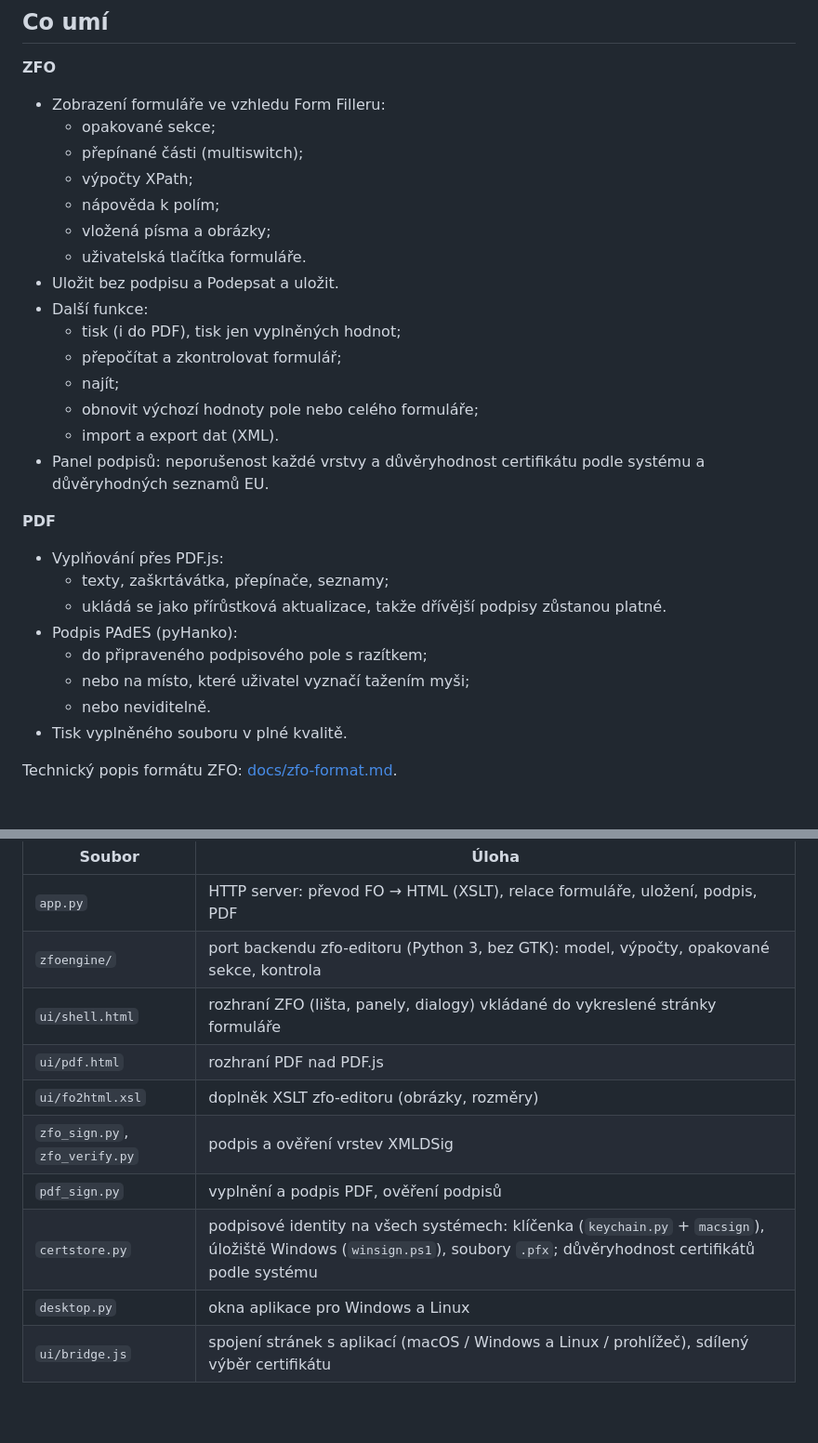
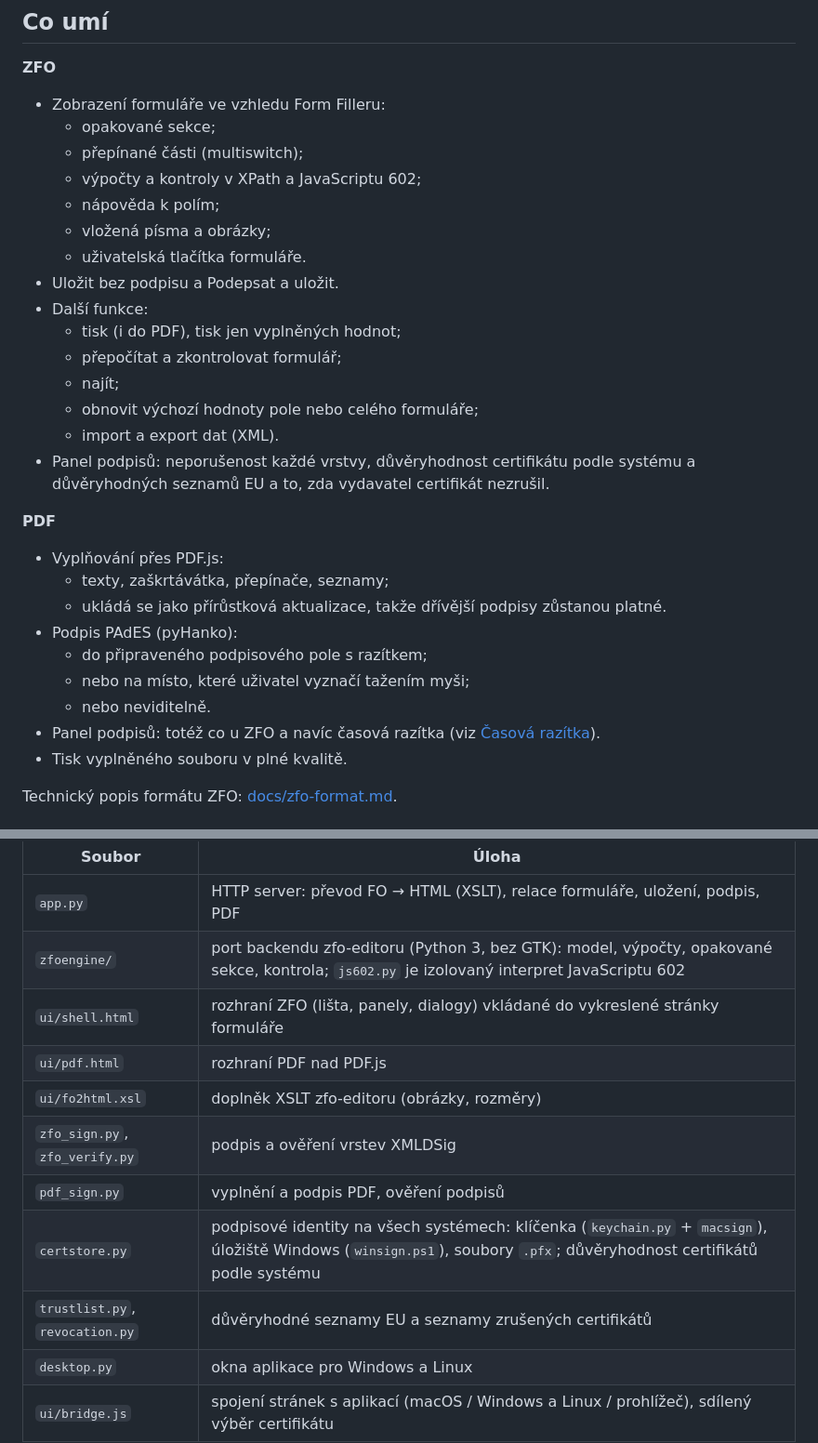
Before and after one commit to arosis/blanketa, a Markdown page: README.md, 2 parts joined by grey strips. Shown at 93% size. Drawn GitHub-style; blank space fills up the shorter version.

Commit message:
Describe JavaScript 602, revocation and time stamps in the README overview (#50)
Co-authored-by: arosis-bot <350411040+arosis-bot@users.noreply.github.com>

```diff
--- a/README.md
+++ b/README.md
@@ -44,7 +44,7 @@ Windows potřebují Microsoft Edge WebView2 (Windows 10/11 ho mají; instalátor
 - Zobrazení formuláře ve vzhledu Form Filleru:
   - opakované sekce;
   - přepínané části (multiswitch);
-  - výpočty XPath;
+  - výpočty a kontroly v XPath a JavaScriptu 602;
   - nápověda k polím;
   - vložená písma a obrázky;
   - uživatelská tlačítka formuláře.
@@ -55,7 +55,7 @@ Windows potřebují Microsoft Edge WebView2 (Windows 10/11 ho mají; instalátor
   - najít;
   - obnovit výchozí hodnoty pole nebo celého formuláře;
   - import a export dat (XML).
-- Panel podpisů: neporušenost každé vrstvy a důvěryhodnost certifikátu podle systému a důvěryhodných seznamů EU.
+- Panel podpisů: neporušenost každé vrstvy, důvěryhodnost certifikátu podle systému a důvěryhodných seznamů EU a to, zda vydavatel certifikát nezrušil.
 
 **PDF**
 - Vyplňování přes PDF.js:
@@ -65,6 +65,7 @@ Windows potřebují Microsoft Edge WebView2 (Windows 10/11 ho mají; instalátor
   - do připraveného podpisového pole s razítkem;
   - nebo na místo, které uživatel vyznačí tažením myši;
   - nebo neviditelně.
+- Panel podpisů: totéž co u ZFO a navíc časová razítka (viz [Časová razítka](#časová-razítka)).
 - Tisk vyplněného souboru v plné kvalitě.
 
 Technický popis formátu ZFO: [docs/zfo-format.md](docs/zfo-format.md).
@@ -88,13 +89,14 @@ Stránky jsou na všech systémech stejné; s aplikací kolem sebe mluví přes
 | Soubor | Úloha |
 |---|---|
 | `app.py` | HTTP server: převod FO → HTML (XSLT), relace formuláře, uložení, podpis, PDF |
-| `zfoengine/` | port backendu zfo-editoru (Python 3, bez GTK): model, výpočty, opakované sekce, kontrola |
+| `zfoengine/` | port backendu zfo-editoru (Python 3, bez GTK): model, výpočty, opakované sekce, kontrola; `js602.py` je izolovaný interpret JavaScriptu 602 |
 | `ui/shell.html` | rozhraní ZFO (lišta, panely, dialogy) vkládané do vykreslené stránky formuláře |
 | `ui/pdf.html` | rozhraní PDF nad PDF.js |
 | `ui/fo2html.xsl` | doplněk XSLT zfo-editoru (obrázky, rozměry) |
 | `zfo_sign.py`, `zfo_verify.py` | podpis a ověření vrstev XMLDSig |
 | `pdf_sign.py` | vyplnění a podpis PDF, ověření podpisů |
 | `certstore.py` | podpisové identity na všech systémech: klíčenka (`keychain.py` + `macsign`), úložiště Windows (`winsign.ps1`), soubory `.pfx`; důvěryhodnost certifikátů podle systému |
+| `trustlist.py`, `revocation.py` | důvěryhodné seznamy EU a seznamy zrušených certifikátů |
 | `desktop.py` | okna aplikace pro Windows a Linux |
 | `ui/bridge.js` | spojení stránek s aplikací (macOS / Windows a Linux / prohlížeč), sdílený výběr certifikátu |
 
```
